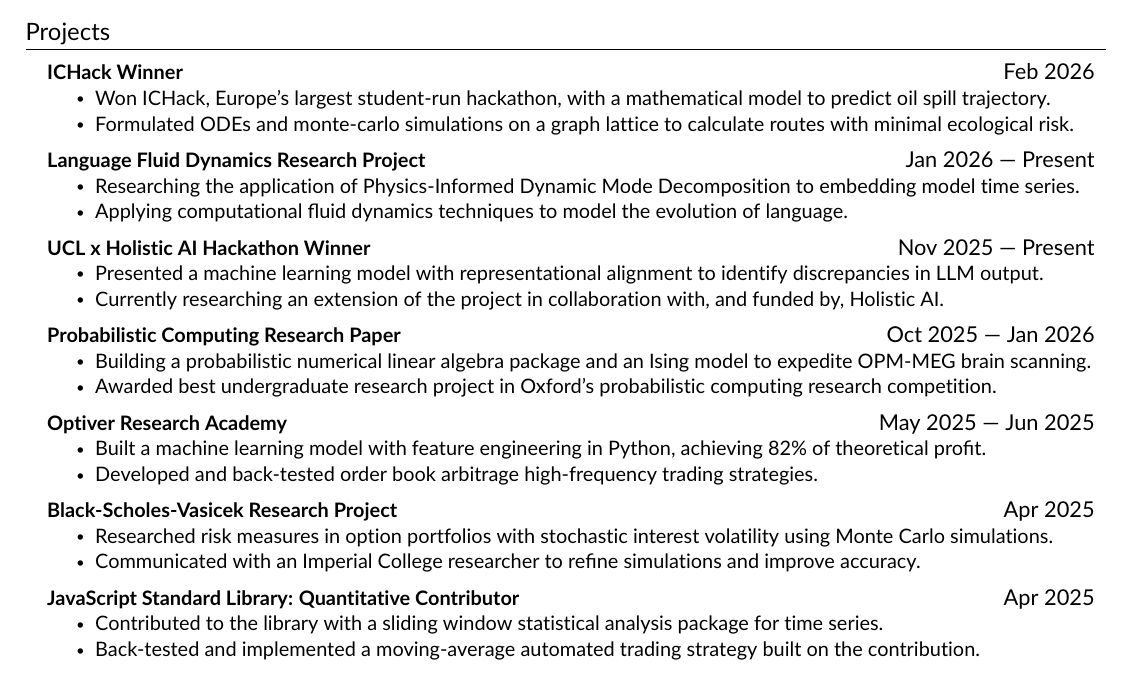
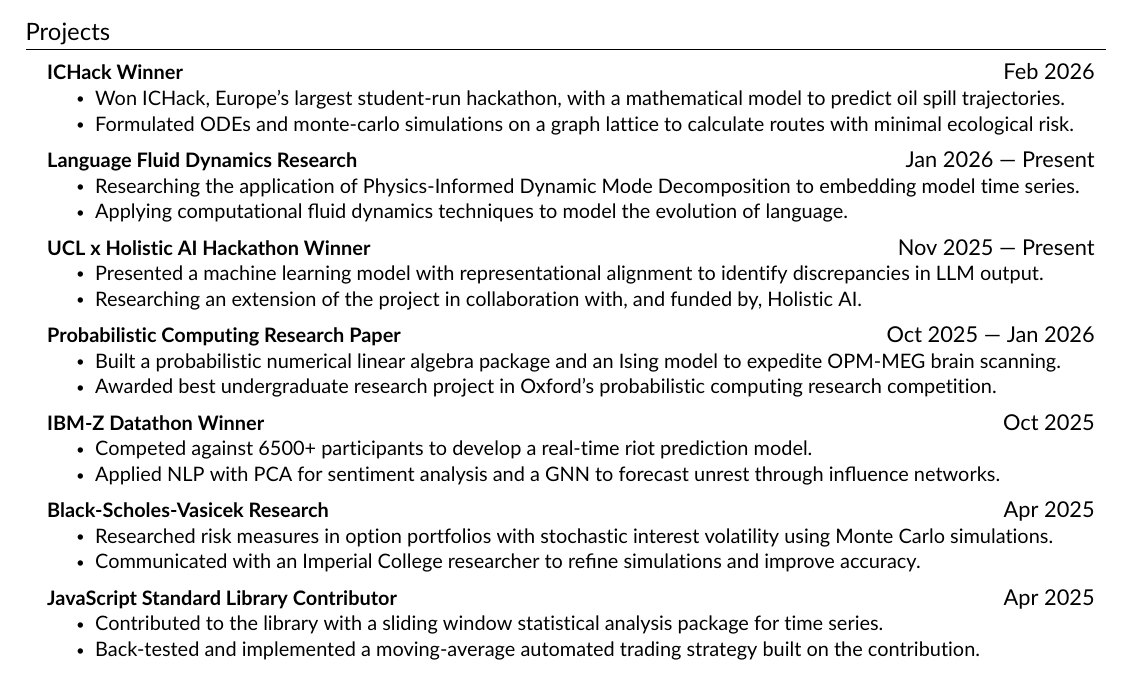
Before and after one commit to notacountry/CV, a LaTeX CV (resume.tex, which reads src/experience.tex): part of the page, cut so that both start at the same text. Compiled offline with pdfLaTeX.

Commit message:
dequantified

```diff
--- a/src/experience.tex
+++ b/src/experience.tex
@@ -22,12 +22,12 @@
     \resumeProjectHeading
     {\textbf{ICHack Winner}}{Feb 2026}
     \resumeItemListStart
-        \resumeItem{Won ICHack, Europe's largest student-run hackathon, with a mathematical model to predict oil spill trajectory.}
+        \resumeItem{Won ICHack, Europe's largest student-run hackathon, with a mathematical model to predict oil spill trajectories.}
         \resumeItem{Formulated ODEs and monte-carlo simulations on a graph lattice to calculate routes with minimal ecological risk.}
     \resumeItemListEnd
 
     \resumeProjectHeading
-    {\textbf{Language Fluid Dynamics Research Project}}{Jan 2026 — Present}
+    {\textbf{Language Fluid Dynamics Research}}{Jan 2026 — Present}
     \resumeItemListStart
         \resumeItem{Researching the application of Physics-Informed Dynamic Mode Decomposition to embedding model time series.}
         \resumeItem{Applying computational fluid dynamics techniques to model the evolution of language.}
@@ -37,33 +37,33 @@
     {\textbf{UCL x Holistic AI Hackathon Winner}}{Nov 2025 — Present}
     \resumeItemListStart
         \resumeItem{Presented a machine learning model with representational alignment to identify discrepancies in LLM output.}
-        \resumeItem{Currently researching an extension of the project in collaboration with, and funded by, Holistic AI.}
+        \resumeItem{Researching an extension of the project in collaboration with, and funded by, Holistic AI.}
     \resumeItemListEnd
 
     \resumeProjectHeading
     {\textbf{Probabilistic Computing Research Paper}}{Oct 2025 — Jan 2026}
     \resumeItemListStart
-        \resumeItem{Building a probabilistic numerical linear algebra package and an Ising model to expedite OPM-MEG brain scanning.}
+        \resumeItem{Built a probabilistic numerical linear algebra package and an Ising model to expedite OPM-MEG brain scanning.}
         \resumeItem{Awarded best undergraduate research project in Oxford's probabilistic computing research competition.}
     \resumeItemListEnd
 
     \resumeProjectHeading
-    {\textbf{Optiver Research Academy}}
-    {May 2025 — Jun 2025}
+    {\textbf{IBM-Z Datathon Winner}}
+    {Oct 2025}
     \resumeItemListStart
-        \resumeItem{Built a machine learning model with feature engineering in Python, achieving 82\% of theoretical profit.}
-        \resumeItem{Developed and back-tested order book arbitrage high-frequency trading strategies.}
+        \resumeItem{Competed against 6500+ participants to develop a real-time riot prediction model.}
+        \resumeItem{Applied NLP with PCA for sentiment analysis and a GNN to forecast unrest through influence networks.}
     \resumeItemListEnd
 
     \resumeProjectHeading
-    {\textbf{Black-Scholes-Vasicek Research Project}}{Apr 2025}
+    {\textbf{Black-Scholes-Vasicek Research}}{Apr 2025}
     \resumeItemListStart
         \resumeItem{Researched risk measures in option portfolios with stochastic interest volatility using Monte Carlo simulations.}
         \resumeItem{Communicated with an Imperial College researcher to refine simulations and improve accuracy.}
     \resumeItemListEnd
 
     \resumeProjectHeading
-    {\textbf{JavaScript Standard Library: Quantitative Contributor}}{Apr 2025}
+    {\textbf{JavaScript Standard Library Contributor}}{Apr 2025}
     \resumeItemListStart
         \resumeItem{Contributed to the library with a sliding window statistical analysis package for time series.}
         \resumeItem{Back-tested and implemented a moving-average automated trading strategy built on the contribution.}
```
